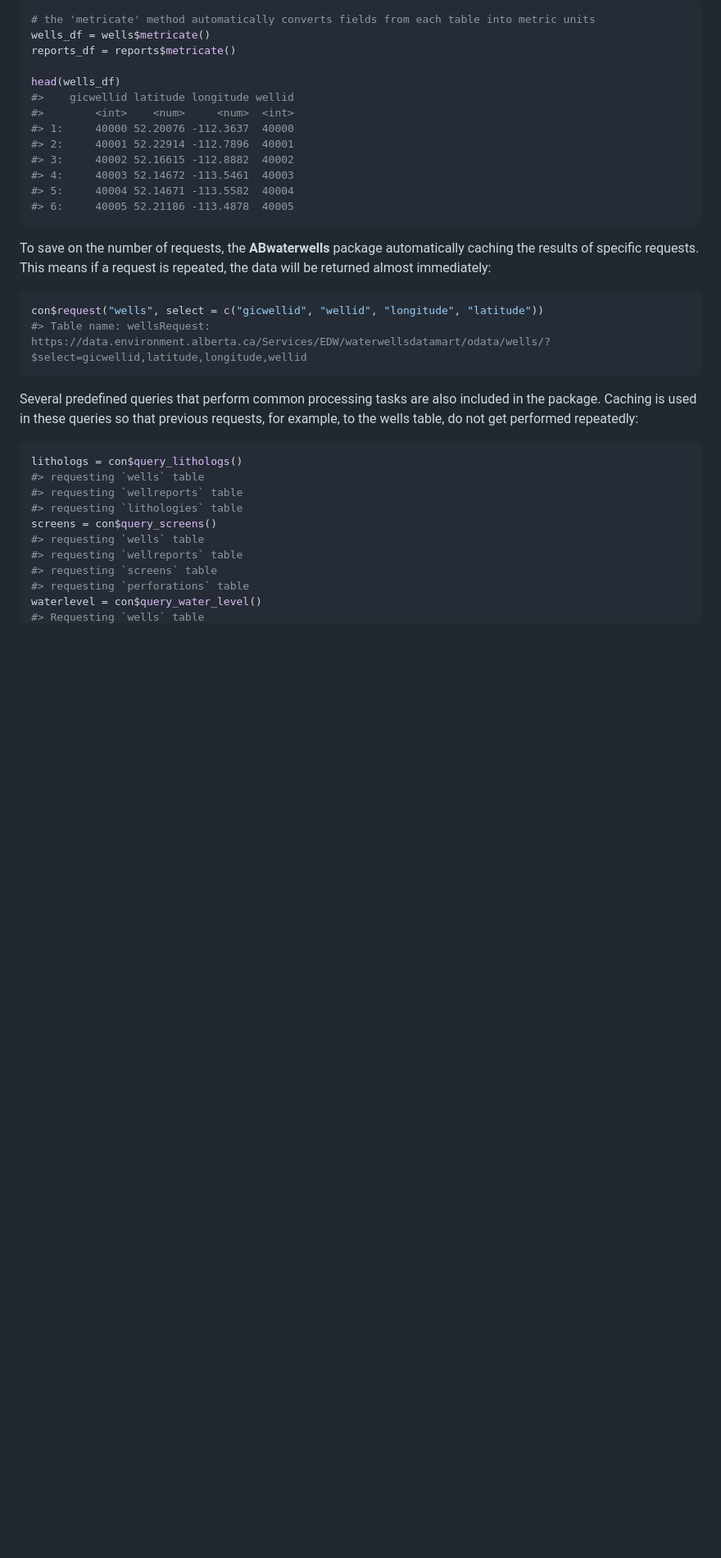
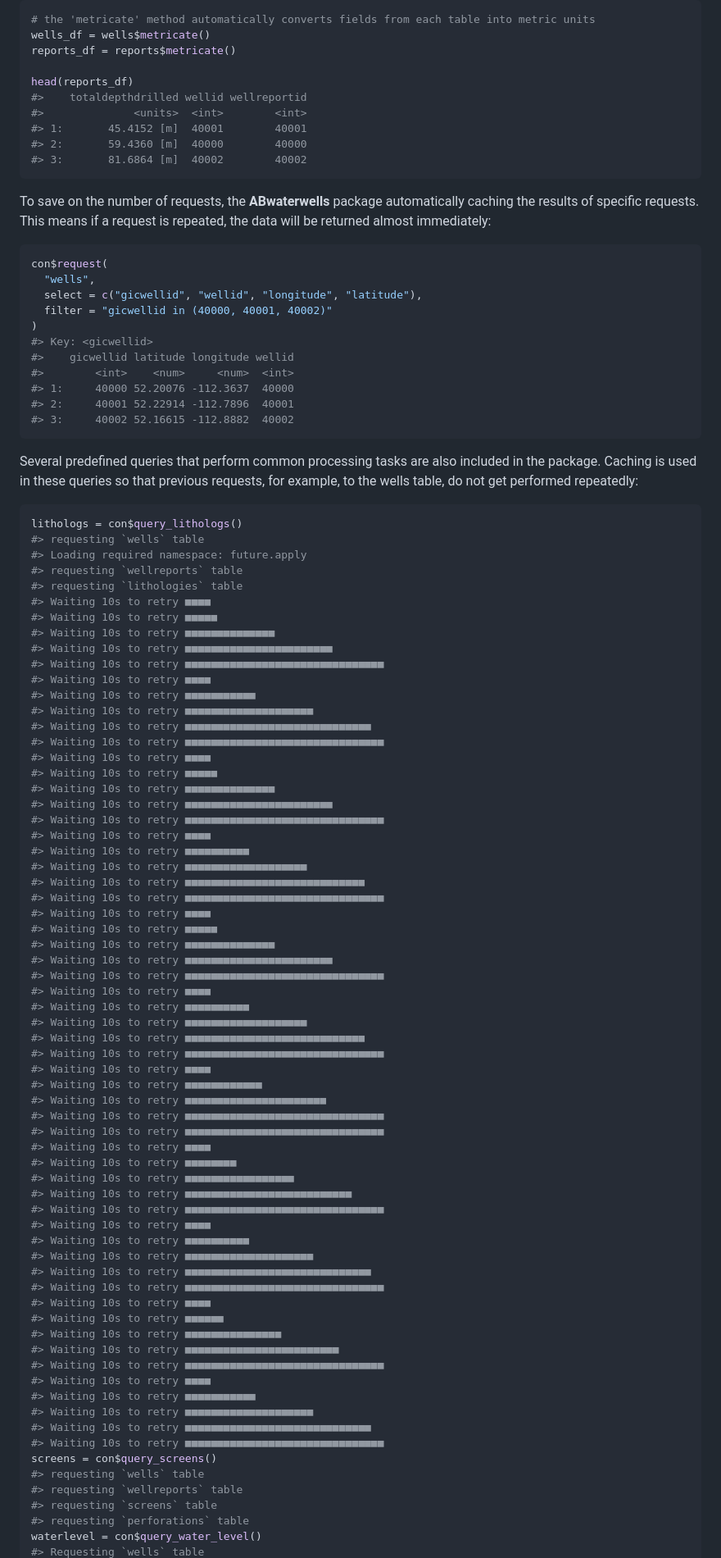
Before and after one commit to stevenpawley/ABwaterwells, a Markdown page: README.md, the part around one of its changes. Shown at 82% size. GitHub-like rendering; blank space fills up the shorter version.

````diff
--- a/README.md
+++ b/README.md
@@ -83,15 +84,12 @@ automatically convert each table into metric units:
 wells_df = wells$metricate()
 reports_df = reports$metricate()
 
-head(wells_df)
-#>    gicwellid latitude longitude wellid
-#>        <int>    <num>     <num>  <int>
-#> 1:     40000 52.20076 -112.3637  40000
-#> 2:     40001 52.22914 -112.7896  40001
-#> 3:     40002 52.16615 -112.8882  40002
-#> 4:     40003 52.14672 -113.5461  40003
-#> 5:     40004 52.14671 -113.5582  40004
-#> 6:     40005 52.21186 -113.4878  40005
+head(reports_df)
+#>    totaldepthdrilled wellid wellreportid
+#>              <units>  <int>        <int>
+#> 1:       45.4152 [m]  40001        40001
+#> 2:       59.4360 [m]  40000        40000
+#> 3:       81.6864 [m]  40002        40002
 ```
 
 To save on the number of requests, the **ABwaterwells** package
@@ -99,8 +97,17 @@ automatically caching the results of specific requests. This means if a
 request is repeated, the data will be returned almost immediately:
 
 ``` r
-con$request("wells", select = c("gicwellid", "wellid", "longitude", "latitude"))
-#> Table name: wellsRequest: https://data.environment.alberta.ca/Services/EDW/waterwellsdatamart/odata/wells/?$select=gicwellid,latitude,longitude,wellid
+con$request(
+  "wells",
+  select = c("gicwellid", "wellid", "longitude", "latitude"),
+  filter = "gicwellid in (40000, 40001, 40002)"
+)
+#> Key: <gicwellid>
+#>    gicwellid latitude longitude wellid
+#>        <int>    <num>     <num>  <int>
+#> 1:     40000 52.20076 -112.3637  40000
+#> 2:     40001 52.22914 -112.7896  40001
+#> 3:     40002 52.16615 -112.8882  40002
 ```
 
 Several predefined queries that perform common processing tasks are also
@@ -111,8 +118,64 @@ repeatedly:
 ``` r
 lithologs = con$query_lithologs()
 #> requesting `wells` table
+#> Loading required namespace: future.apply
 #> requesting `wellreports` table
 #> requesting `lithologies` table
+#> Waiting 10s to retry ■■■■
+#> Waiting 10s to retry ■■■■■
+#> Waiting 10s to retry ■■■■■■■■■■■■■■
+#> Waiting 10s to retry ■■■■■■■■■■■■■■■■■■■■■■■
+#> Waiting 10s to retry ■■■■■■■■■■■■■■■■■■■■■■■■■■■■■■■
+#> Waiting 10s to retry ■■■■
+#> Waiting 10s to retry ■■■■■■■■■■■
+#> Waiting 10s to retry ■■■■■■■■■■■■■■■■■■■■
+#> Waiting 10s to retry ■■■■■■■■■■■■■■■■■■■■■■■■■■■■■
+#> Waiting 10s to retry ■■■■■■■■■■■■■■■■■■■■■■■■■■■■■■■
+#> Waiting 10s to retry ■■■■
+#> Waiting 10s to retry ■■■■■
+#> Waiting 10s to retry ■■■■■■■■■■■■■■
+#> Waiting 10s to retry ■■■■■■■■■■■■■■■■■■■■■■■
+#> Waiting 10s to retry ■■■■■■■■■■■■■■■■■■■■■■■■■■■■■■■
+#> Waiting 10s to retry ■■■■
+#> Waiting 10s to retry ■■■■■■■■■■
+#> Waiting 10s to retry ■■■■■■■■■■■■■■■■■■■
+#> Waiting 10s to retry ■■■■■■■■■■■■■■■■■■■■■■■■■■■■
+#> Waiting 10s to retry ■■■■■■■■■■■■■■■■■■■■■■■■■■■■■■■
+#> Waiting 10s to retry ■■■■
+#> Waiting 10s to retry ■■■■■
+#> Waiting 10s to retry ■■■■■■■■■■■■■■
+#> Waiting 10s to retry ■■■■■■■■■■■■■■■■■■■■■■■
+#> Waiting 10s to retry ■■■■■■■■■■■■■■■■■■■■■■■■■■■■■■■
+#> Waiting 10s to retry ■■■■
+#> Waiting 10s to retry ■■■■■■■■■■
+#> Waiting 10s to retry ■■■■■■■■■■■■■■■■■■■
+#> Waiting 10s to retry ■■■■■■■■■■■■■■■■■■■■■■■■■■■■
+#> Waiting 10s to retry ■■■■■■■■■■■■■■■■■■■■■■■■■■■■■■■
+#> Waiting 10s to retry ■■■■
+#> Waiting 10s to retry ■■■■■■■■■■■■
+#> Waiting 10s to retry ■■■■■■■■■■■■■■■■■■■■■■
+#> Waiting 10s to retry ■■■■■■■■■■■■■■■■■■■■■■■■■■■■■■■
+#> Waiting 10s to retry ■■■■■■■■■■■■■■■■■■■■■■■■■■■■■■■
+#> Waiting 10s to retry ■■■■
+#> Waiting 10s to retry ■■■■■■■■
+#> Waiting 10s to retry ■■■■■■■■■■■■■■■■■
+#> Waiting 10s to retry ■■■■■■■■■■■■■■■■■■■■■■■■■■
+#> Waiting 10s to retry ■■■■■■■■■■■■■■■■■■■■■■■■■■■■■■■
+#> Waiting 10s to retry ■■■■
+#> Waiting 10s to retry ■■■■■■■■■■
+#> Waiting 10s to retry ■■■■■■■■■■■■■■■■■■■■
+#> Waiting 10s to retry ■■■■■■■■■■■■■■■■■■■■■■■■■■■■■
+#> Waiting 10s to retry ■■■■■■■■■■■■■■■■■■■■■■■■■■■■■■■
+#> Waiting 10s to retry ■■■■
+#> Waiting 10s to retry ■■■■■■
+#> Waiting 10s to retry ■■■■■■■■■■■■■■■
+#> Waiting 10s to retry ■■■■■■■■■■■■■■■■■■■■■■■■
+#> Waiting 10s to retry ■■■■■■■■■■■■■■■■■■■■■■■■■■■■■■■
+#> Waiting 10s to retry ■■■■
+#> Waiting 10s to retry ■■■■■■■■■■■
+#> Waiting 10s to retry ■■■■■■■■■■■■■■■■■■■■
+#> Waiting 10s to retry ■■■■■■■■■■■■■■■■■■■■■■■■■■■■■
+#> Waiting 10s to retry ■■■■■■■■■■■■■■■■■■■■■■■■■■■■■■■
 screens = con$query_screens()
 #> requesting `wells` table
 #> requesting `wellreports` table
````
Also changed, not shown: other parts of README.md (+14 -13 lines).
